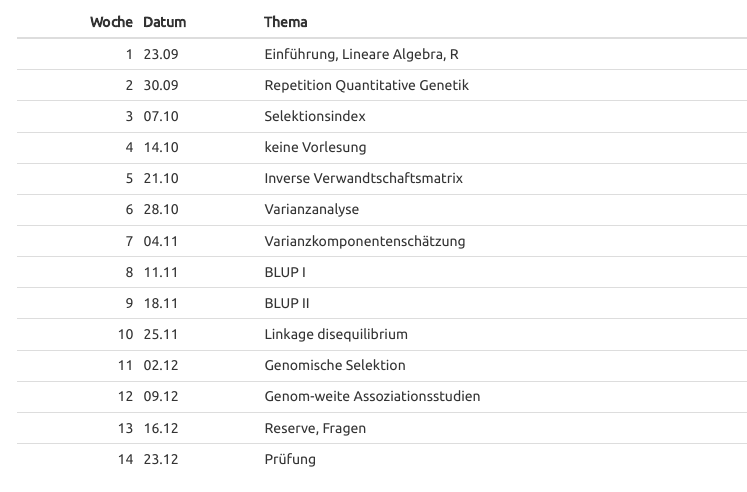
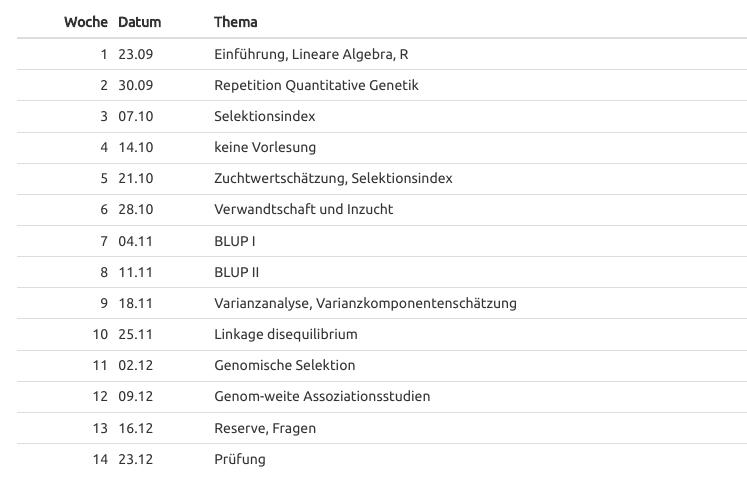
Before and after one commit to charlotte-ngs/LBGHS2016, an R Markdown document (index.Rmd): the page in a window 1100 px wide, from 580 px down. Rendered offline with R 4.5, knitr and Pandoc, with nearby package versions; menus at the side of the page are left out.

Commit message:
Changed order of topics

```diff
--- a/index.Rmd
+++ b/index.Rmd
@@ -45,11 +45,11 @@ Thema[which(Datum == format(as.Date("2016/09/23"), "%d.%m"))] <- "Einführung, L
 Thema[which(Datum == format(as.Date("2016/09/30"), "%d.%m"))] <- "Repetition Quantitative Genetik"
 Thema[which(Datum == format(as.Date("2016/10/07"), "%d.%m"))] <- "Selektionsindex"
 Thema[which(Datum == format(as.Date("2016/10/14"), "%d.%m"))] <- "keine Vorlesung"
-Thema[which(Datum == format(as.Date("2016/10/21"), "%d.%m"))] <- "Inverse Verwandtschaftsmatrix"
-Thema[which(Datum == format(as.Date("2016/10/28"), "%d.%m"))] <- "Varianzanalyse"
-Thema[which(Datum == format(as.Date("2016/11/04"), "%d.%m"))] <- "Varianzkomponentenschätzung "
-Thema[which(Datum == format(as.Date("2016/11/11"), "%d.%m"))] <- "BLUP I"
-Thema[which(Datum == format(as.Date("2016/11/18"), "%d.%m"))] <- "BLUP II"
+Thema[which(Datum == format(as.Date("2016/10/21"), "%d.%m"))] <- "Zuchtwertschätzung, Selektionsindex"
+Thema[which(Datum == format(as.Date("2016/10/28"), "%d.%m"))] <- "Verwandtschaft und Inzucht"
+Thema[which(Datum == format(as.Date("2016/11/04"), "%d.%m"))] <- "BLUP I"
+Thema[which(Datum == format(as.Date("2016/11/11"), "%d.%m"))] <- "BLUP II"
+Thema[which(Datum == format(as.Date("2016/11/18"), "%d.%m"))] <- "Varianzanalyse, Varianzkomponentenschätzung "
 Thema[which(Datum == format(as.Date("2016/11/25"), "%d.%m"))] <- "Linkage disequilibrium"
 Thema[which(Datum == format(as.Date("2016/12/02"), "%d.%m"))] <- "Genomische Selektion "
 Thema[which(Datum == format(as.Date("2016/12/09"), "%d.%m"))] <- "Genom-weite Assoziationsstudien"
```
